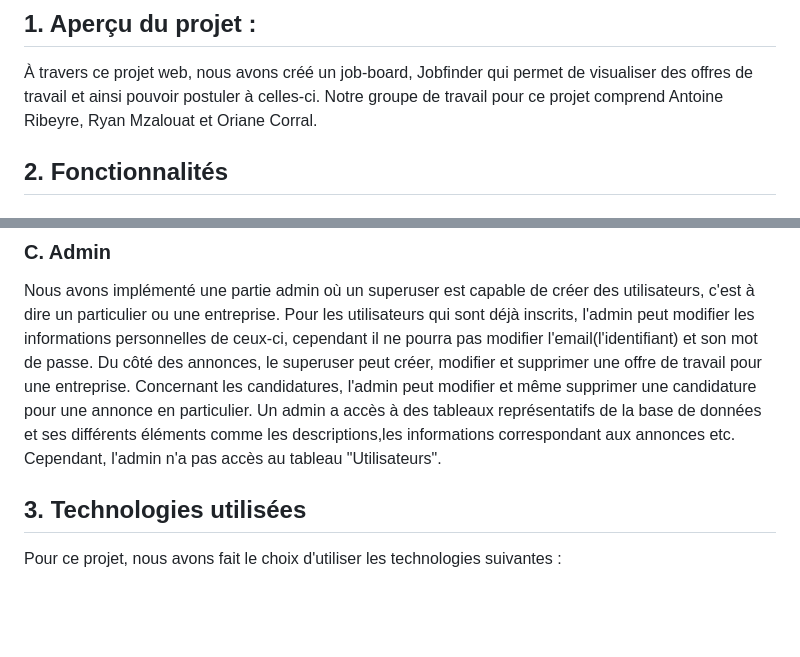
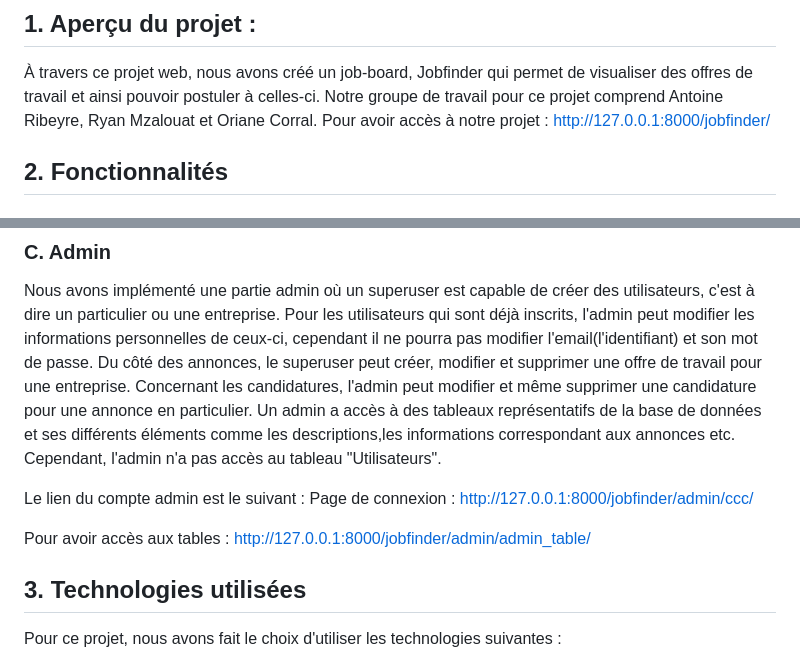
Before and after one commit to orianecorral/Projet-Web, a Markdown page: README.md, 2 parts joined by grey strips. GitHub-like rendering; blank space fills up the shorter version.

```diff
--- a/README.md
+++ b/README.md
@@ -2,6 +2,8 @@
 ## 1. Aperçu du projet :
 À travers ce projet web, nous avons créé un job-board, Jobfinder qui permet de visualiser des offres de travail et ainsi pouvoir postuler à celles-ci.
 Notre groupe de travail pour ce projet comprend Antoine Ribeyre, Ryan Mzalouat et Oriane Corral.
+Pour avoir accès à notre projet : http://127.0.0.1:8000/jobfinder/
+
 ## 2. Fonctionnalités
 
 ### A. Page principale
@@ -23,6 +25,12 @@ Pour les utilisateurs qui sont déjà inscrits, l'admin peut modifier les inform
 Du côté des annonces, le superuser peut créer, modifier et supprimer une offre de travail pour une entreprise.
 Concernant les candidatures, l'admin peut modifier et même supprimer une candidature pour une annonce en particulier.
 Un admin a accès à des tableaux représentatifs de la base de données et ses différents éléments comme les descriptions,les informations correspondant aux annonces etc. Cependant, l'admin n'a pas accès au tableau "Utilisateurs".
+
+Le lien du compte admin est le suivant :
+Page de connexion : http://127.0.0.1:8000/jobfinder/admin/ccc/
+
+Pour avoir accès aux tables : http://127.0.0.1:8000/jobfinder/admin/admin_table/
+
 
 ## 3. Technologies utilisées
 Pour ce projet, nous avons fait le choix d'utiliser les technologies suivantes :
```
